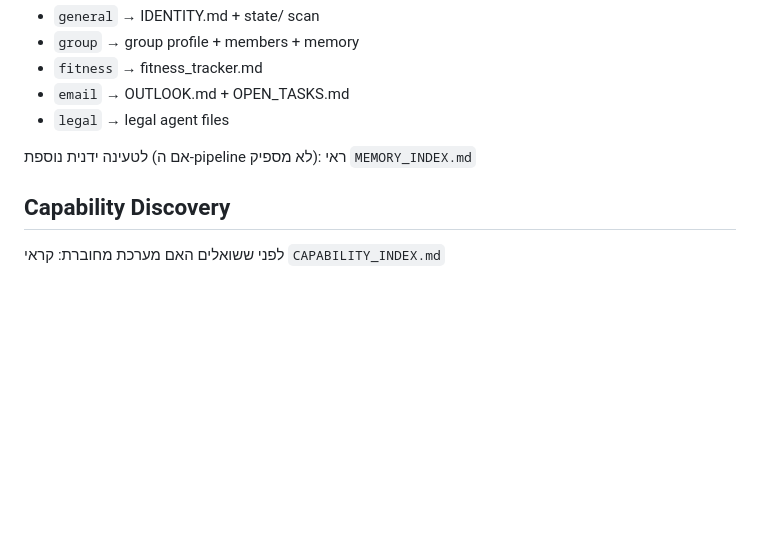
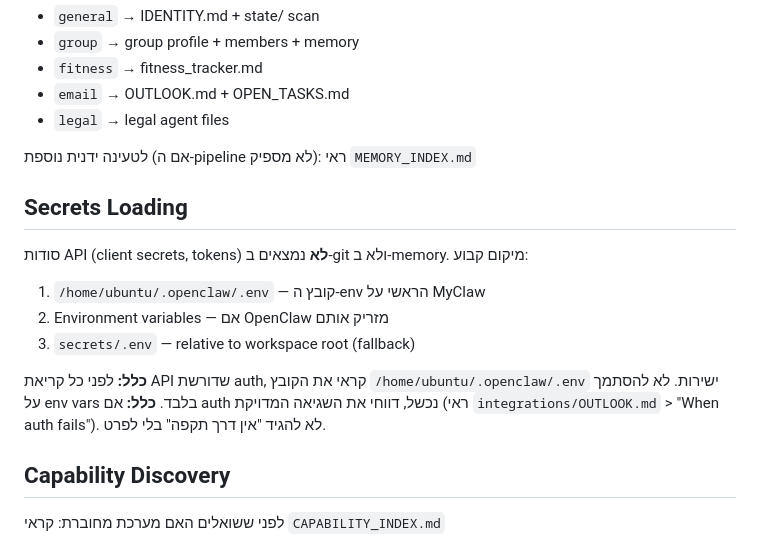
Before and after one commit to joniavni-hash/New-Dvora, a Markdown page: AGENTS.md, the part around the change. Rendered like a GitHub page; blank space fills up the shorter version.

Commit message:
fix: add permanent Secrets Loading rule to AGENTS.md
Ensures Dvora always reads secrets from /home/ubuntu/.openclaw/.env
and reports exact auth errors instead of generic messages.

https://claude.ai/code/session_01X7xGsSJvyGZkTNw3ahCVk7

```diff
--- a/AGENTS.md
+++ b/AGENTS.md
@@ -100,6 +100,16 @@ python3 scripts/trace_service.py --stats
 
 לטעינה ידנית נוספת (אם ה-pipeline לא מספיק): ראי `MEMORY_INDEX.md`
 
+## Secrets Loading
+סודות API (client secrets, tokens) **לא** נמצאים ב-git ולא ב-memory.
+מיקום קבוע:
+1. `/home/ubuntu/.openclaw/.env` — קובץ ה-env הראשי על MyClaw
+2. Environment variables — אם OpenClaw מזריק אותם
+3. `secrets/.env` — relative to workspace root (fallback)
+
+**כלל:** לפני כל קריאת API שדורשת auth, קראי את הקובץ `/home/ubuntu/.openclaw/.env` ישירות. לא להסתמך על env vars בלבד.
+**כלל:** אם auth נכשל, דווחי את השגיאה המדויקת (ראי `integrations/OUTLOOK.md` > "When auth fails"). לא להגיד "אין דרך תקפה" בלי לפרט.
+
 ## Capability Discovery
 לפני ששואלים האם מערכת מחוברת: קראי `CAPABILITY_INDEX.md`
 
```
